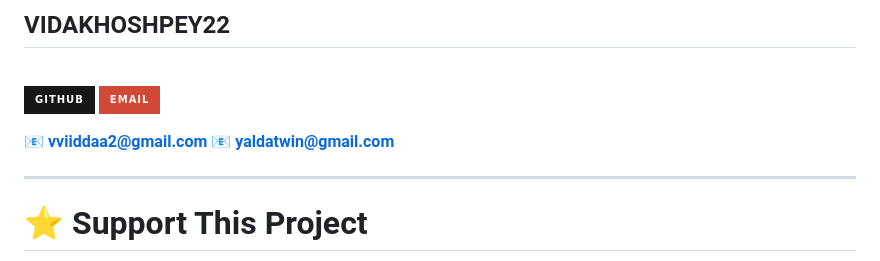
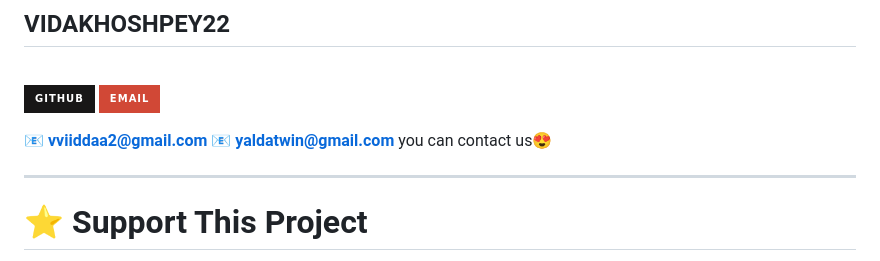
Before and after one commit to VIDAKHOSHPEY22/github-languages-card, a Markdown page: README.md, the part around the change. Rendered like a GitHub page; badges without logos.

Commit message:
Add real change for badge
Co-authored-by: Yalda Khoshpey <YALDAKHOSHPEY@users.noreply.github.com>

```diff
--- a/README.md
+++ b/README.md
@@ -355,6 +355,7 @@ node server.js
 
 📧 **vviiddaa2@gmail.com**
 📧 **yaldatwin@gmail.com**
+you can contact us😍
 
 
 ---
```
